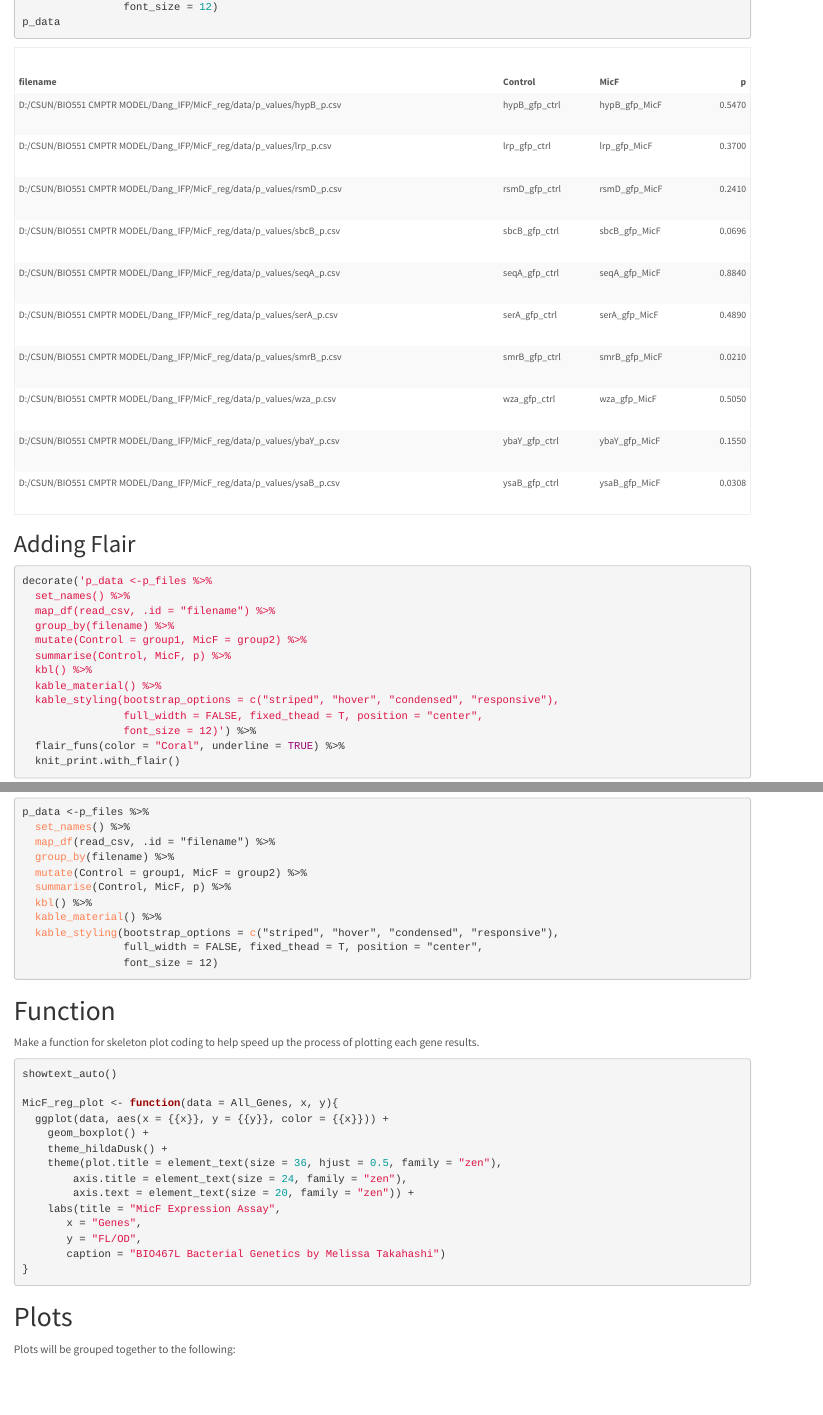
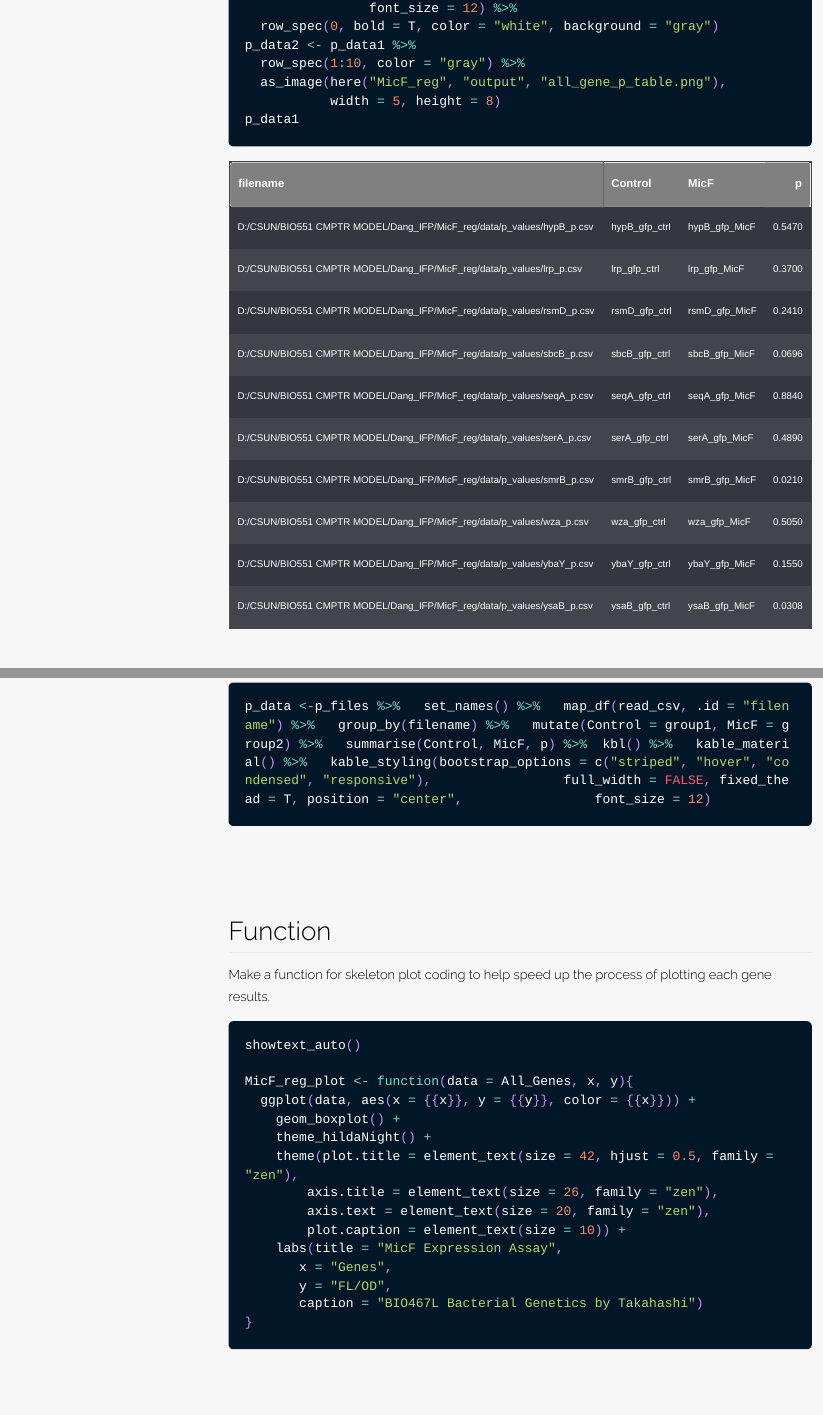
Before and after one commit to Biol551-CSUN/Dang_IFP, an R Markdown document (MicF_reg/scripts/MicF_reg.Rmd): the page in a window 1100 px wide, from 3100 px down before the commit and from 4200 px down after it, so that both start at the same text, and a second part further down, joined at a grey line. The pictures show the output file MicF_reg/scripts/MicF_reg.html that the author committed with the source, opened offline; long lines of code are wrapped.

Commit message:
update v1.1

````diff
--- a/MicF_reg/scripts/MicF_reg.Rmd
+++ b/MicF_reg/scripts/MicF_reg.Rmd
@@ -3,9 +3,12 @@ title: "MicF Regulation"
 author: "Alex Dang"
 date: "5/8/2022"
 output:
-  html_document:
-    toc: TRUE
-    theme: lumen
+  rmdformats::downcute:
+    self_contained: TRUE
+    thumbnails: TRUE
+    lightbox: TRUE
+    gallery: FALSE
+    highlight: github
 ---
 
 
@@ -138,6 +141,11 @@ p_data <-p_files %>%
                 full_width = FALSE, fixed_thead = T, position = "center",
-                font_size = 12)
-p_data
+                font_size = 12) %>%
+  row_spec(0, bold = T, color = "white", background = "gray")
+p_data2 <- p_data1 %>%
+  row_spec(1:10, color = "gray") %>%
+  as_image(here("MicF_reg", "output", "all_gene_p_table.png"),
+           width = 5, height = 8)
+p_data1
 ```
 
 
@@ -169,14 +177,15 @@ showtext_auto()
 MicF_reg_plot <- function(data = All_Genes, x, y){
   ggplot(data, aes(x = {{x}}, y = {{y}}, color = {{x}})) +
     geom_boxplot() +
-    theme_hildaDusk() +
-    theme(plot.title = element_text(size = 36, hjust = 0.5, family = "zen"),
-        axis.title = element_text(size = 24, family = "zen"),
-        axis.text = element_text(size = 20, family = "zen")) +
+    theme_hildaNight() +
+    theme(plot.title = element_text(size = 42, hjust = 0.5, family = "zen"),
+        axis.title = element_text(size = 26, family = "zen"),
+        axis.text = element_text(size = 20, family = "zen"),
+        plot.caption = element_text(size = 10)) +
     labs(title = "MicF Expression Assay",
        x = "Genes",
        y = "FL/OD",
-       caption = "BIO467L Bacterial Genetics by Melissa Takahashi")
+       caption = "BIO467L Bacterial Genetics by Takahashi")
 }
 ```
 
````
Also changed, not shown: MicF_reg/output/Group1-1.png, MicF_reg/output/Group2-1.png, MicF_reg/output/Group3-1.png, MicF_reg/output/Group4-1.png, MicF_reg/output/Group5-1.png, MicF_reg/output/all_gene_p_table.png (added), MicF_reg/scripts/MicF_reg.html, MicF_reg/scripts/MicF_reg.Rmd (8 more changed lines).
